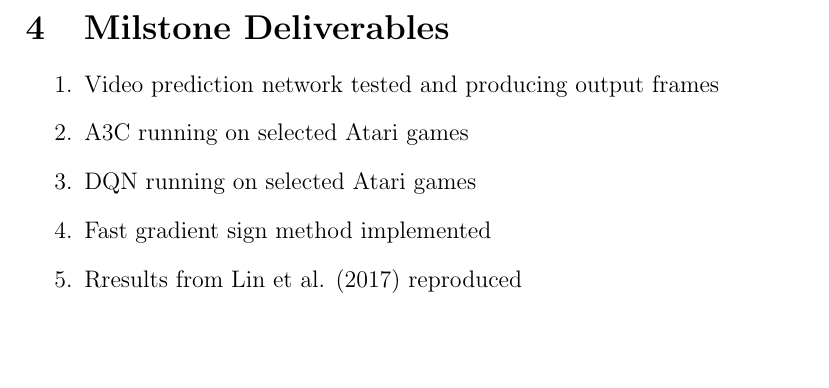
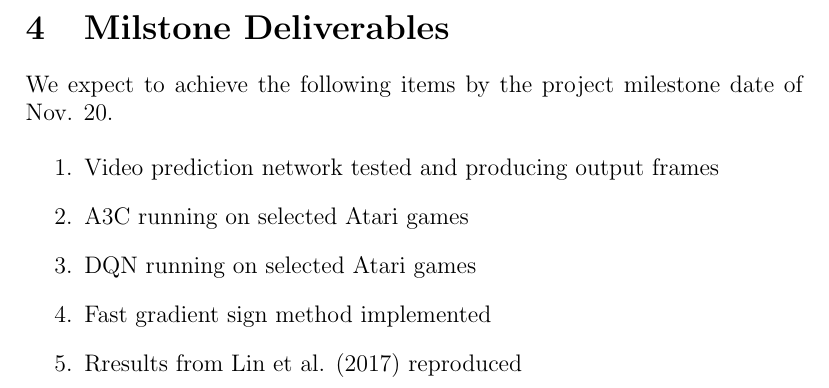
Before and after one commit to jasonkrone/elen6885-final-project, a LaTeX paper (doc/main.tex, which reads doc/milestone.tex): part of page 9 of 11, cut so that both start at the same text, the shorter picture padded with empty space. Compiled offline with pdfLaTeX; a LaTeX package or settings file that is missing is left out.

Commit message:
added preface

```diff
--- a/doc/milestone.tex
+++ b/doc/milestone.tex
@@ -1,4 +1,6 @@
 \section{Milstone Deliverables}
+
+We expect to achieve the following items by the project milestone date of Nov. 20.
 
 \begin{enumerate}
     \item Video prediction network tested and producing output frames
```
